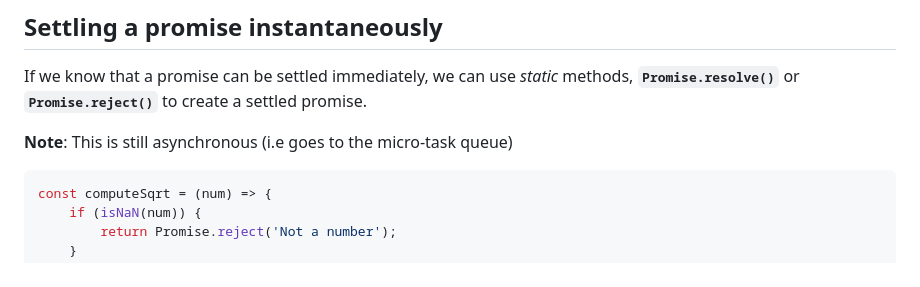
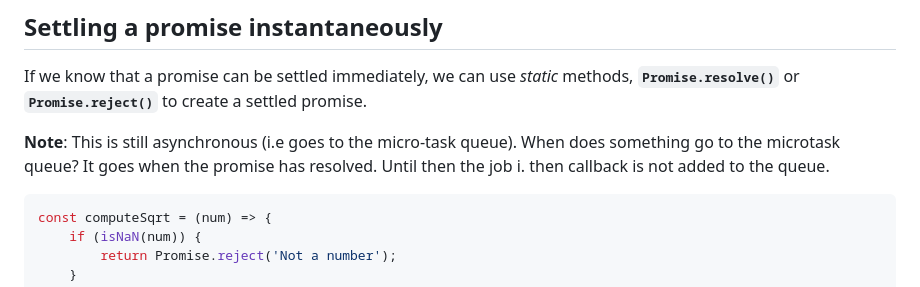
Before and after one commit to pushkar100/notes-javascript, a Markdown page: 8-promises-async-await-and-fetch.md, the part around the change. Drawn GitHub-style.

````diff
--- a/8-promises-async-await-and-fetch.md
+++ b/8-promises-async-await-and-fetch.md
@@ -105,7 +105,7 @@ const computeSqrt = (num) => new Promise((resolve, reject) => {
 
 If we know that a promise can be settled immediately, we can use *static* methods, **`Promise.resolve()`** or **`Promise.reject()`** to create a settled promise.
 
-**Note**: This is still asynchronous (i.e goes to the micro-task queue)
+**Note**: This is still asynchronous (i.e goes to the micro-task queue). When does something go to the microtask queue? It goes when the promise has resolved. Until then the job i. then callback is not added to the queue.
 
 ```js
 const computeSqrt = (num) => {
````
